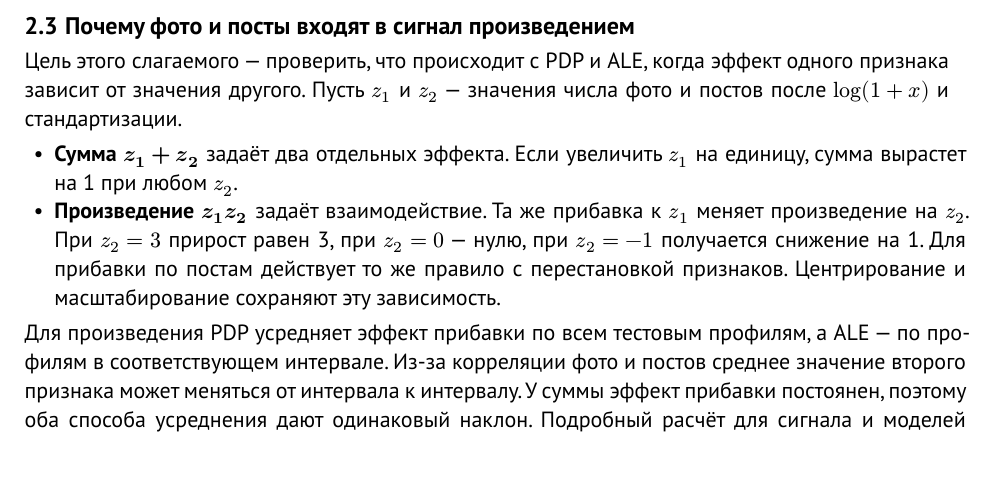
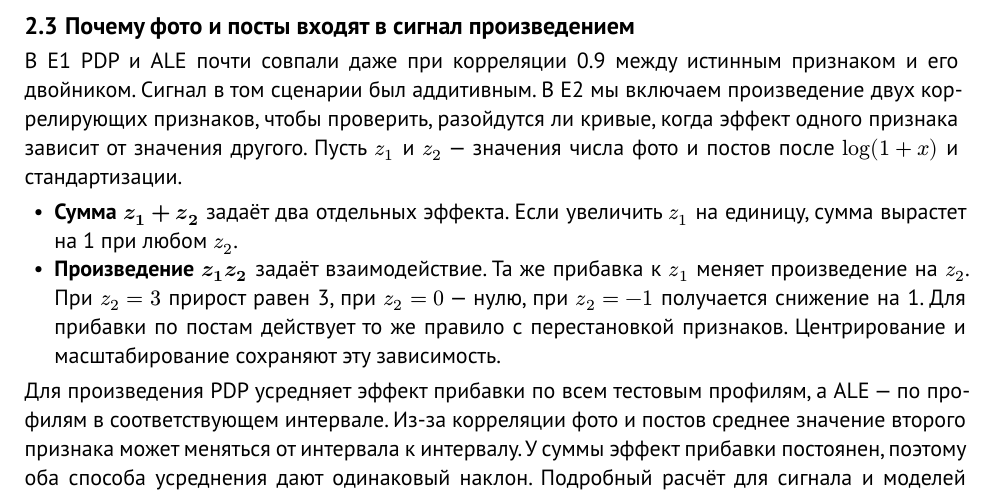
Before and after one commit to Andrew82mm/local-global-xai, a Typst document (reports/report2_e2.typ): part of page 3 of 11, cut so that both start at the same text, the shorter picture padded with empty space. The pictures show the PDF file reports/report2_e2.pdf that the author committed with the source.

Commit message:
E2: пояснить выбор произведения и поправить вызов LIME

```diff
--- a/reports/report2_e2.typ
+++ b/reports/report2_e2.typ
@@ -65,7 +65,7 @@ $
 #block(breakable: false)[
 == Почему фото и посты входят в сигнал произведением <sec-product>
 
-Цель этого слагаемого — проверить, что происходит с PDP и ALE, когда эффект одного признака зависит от значения другого. Пусть $z_1$ и $z_2$ — значения числа фото и постов после $log(1+x)$ и стандартизации.
+В E1 PDP и ALE почти совпали даже при корреляции 0.9 между истинным признаком и его двойником. Сигнал в том сценарии был аддитивным. В E2 мы включаем произведение двух коррелирующих признаков, чтобы проверить, разойдутся ли кривые, когда эффект одного признака зависит от значения другого. Пусть $z_1$ и $z_2$ — значения числа фото и постов после $log(1+x)$ и стандартизации.
 
 - *Сумма $z_1 + z_2$* задаёт два отдельных эффекта. Если увеличить $z_1$ на единицу, сумма вырастет на 1 при любом $z_2$.
 - *Произведение $z_1 z_2$* задаёт взаимодействие. Та же прибавка к $z_1$ меняет произведение на $z_2$. При $z_2 = 3$ прирост равен 3, при $z_2 = 0$ — нулю, при $z_2 = -1$ получается снижение на 1. Для прибавки по постам действует то же правило с перестановкой признаков. Центрирование и масштабирование сохраняют эту зависимость.
```
Also changed, not shown: reports/report2_e2.pdf, 1 other file.
